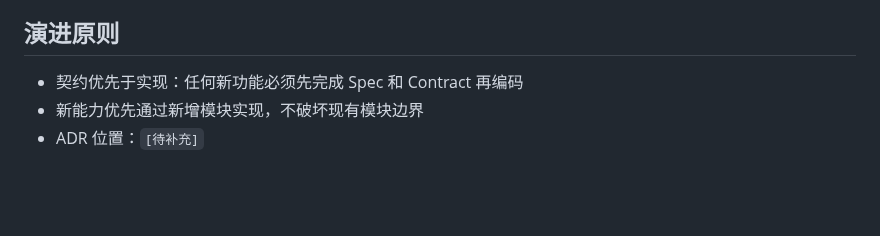
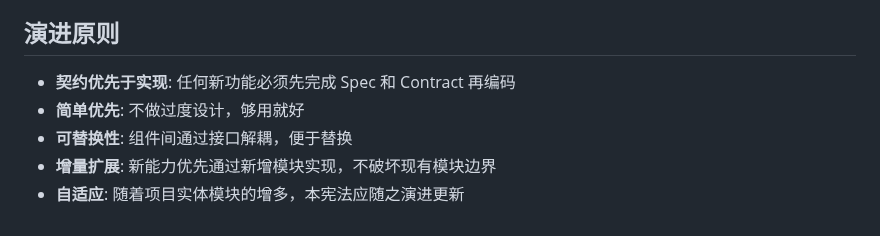
Before and after one commit to sensee-arch/test-repo, a Markdown page: .ai/about.md, the part around one of its changes. Drawn GitHub-style; blank space fills up the shorter version.

```diff
--- a/.ai/about.md
+++ b/.ai/about.md
@@ -68,6 +147,8 @@
 
 ## 演进原则
 
-- 契约优先于实现：任何新功能必须先完成 Spec 和 Contract 再编码
-- 新能力优先通过新增模块实现，不破坏现有模块边界
-- ADR 位置：`[待补充]`
+- **契约优先于实现**: 任何新功能必须先完成 Spec 和 Contract 再编码
+- **简单优先**: 不做过度设计，够用就好
+- **可替换性**: 组件间通过接口解耦，便于替换
+- **增量扩展**: 新能力优先通过新增模块实现，不破坏现有模块边界
+- **自适应**: 随着项目实体模块的增多，本宪法应随之演进更新
```
Also changed, not shown: other parts of .ai/about.md (+104 -25 lines).
